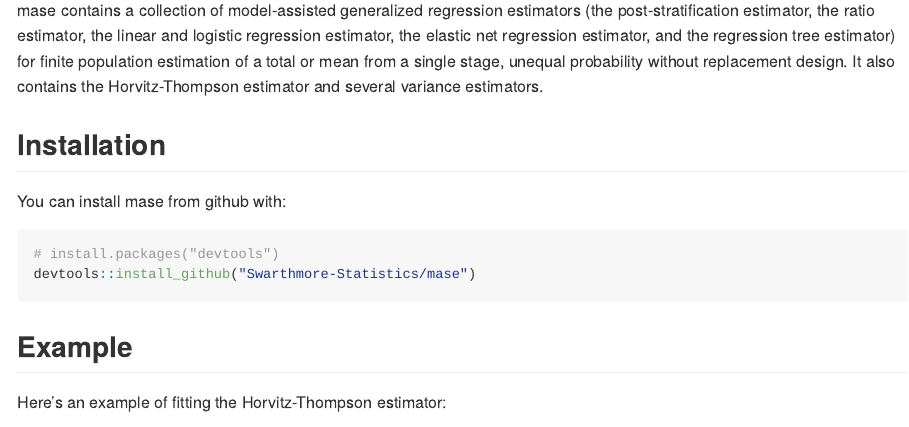
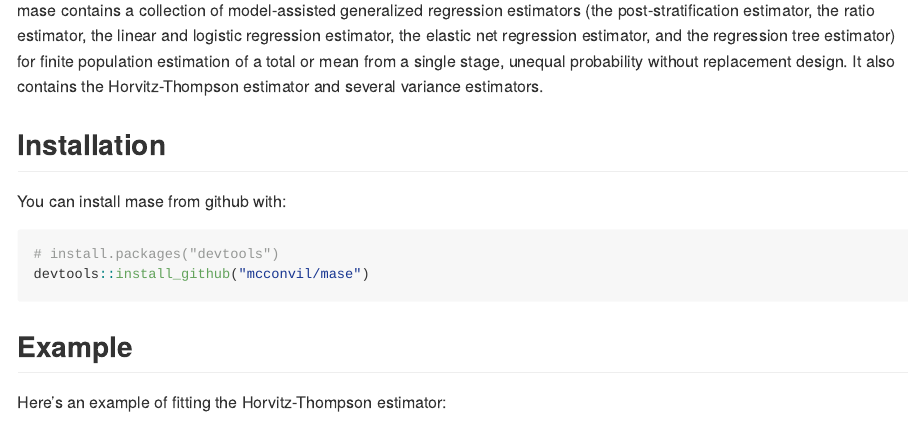
Before and after one commit to mcconvil/mase, an R Markdown document (README.Rmd): the page in a window 1100 px wide, from 240 px down. Rendered offline with R 4.5, knitr and Pandoc, with nearby package versions.

Commit message:
fixing citation

````diff
--- a/README.Rmd
+++ b/README.Rmd
@@ -26,7 +26,7 @@
 
 ```{r gh-installation, eval = FALSE}
 # install.packages("devtools")
-devtools::install_github("Swarthmore-Statistics/mase")
+devtools::install_github("mcconvil/mase")
 ```
 
 ## Example
````
Also changed, not shown: 1 other file.
